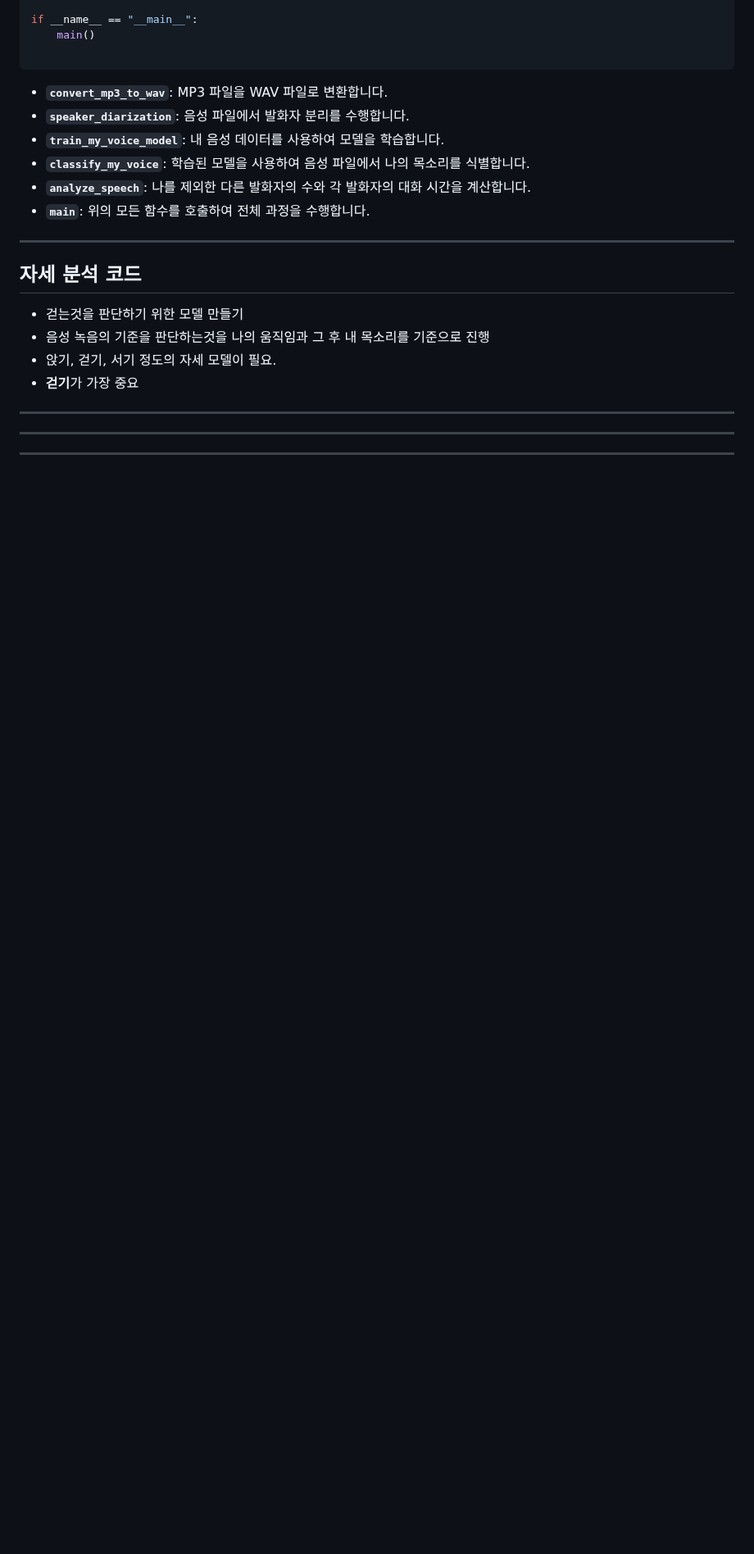
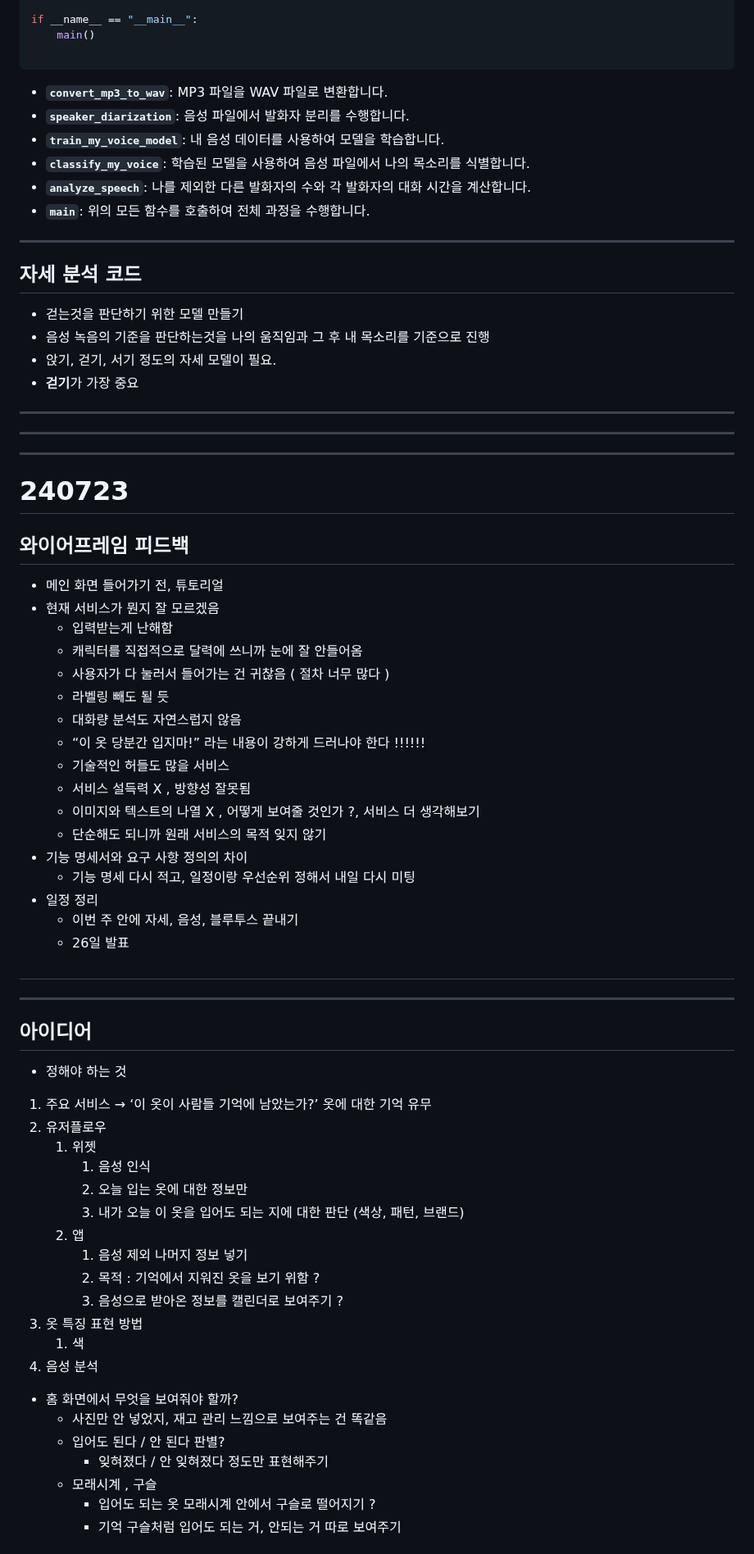
Before and after one commit to clairew99/GiutGiot, a Markdown page: README.md, the part around one of its changes. Shown at 82% size. Rendered like a GitHub page; blank space fills up the shorter version.

Commit message:
희진 readme 240723

```diff
--- a/README.md
+++ b/README.md
@@ -812,3 +812,53 @@ if __name__ == "__main__":
 ---
 ---
 ---
+
+# 240723
+## 와이어프레임 피드백
+
+- 메인 화면 들어가기 전, 튜토리얼
+- 현재 서비스가 뭔지 잘 모르겠음
+    - 입력받는게 난해함
+    - 캐릭터를 직접적으로 달력에 쓰니까 눈에 잘 안들어옴
+    - 사용자가 다 눌러서 들어가는 건 귀찮음 ( 절차 너무 많다 )
+    - 라벨링 빼도 될 듯
+    - 대화량 분석도 자연스럽지 않음
+    - “이 옷 당분간 입지마!” 라는 내용이 강하게 드러나야 한다 !!!!!!
+    - 기술적인 허들도 많을 서비스
+    - 서비스 설득력 X , 방향성 잘못됨
+    - 이미지와 텍스트의 나열 X , 어떻게 보여줄 것인가 ?, 서비스 더 생각해보기
+    - 단순해도 되니까 원래 서비스의 목적 잊지 않기
+- 기능 명세서와 요구 사항 정의의 차이
+    - 기능 명세 다시 적고, 일정이랑 우선순위 정해서 내일 다시 미팅
+- 일정 정리
+    - 이번 주 안에 자세, 음성, 블루투스 끝내기
+    - 26일 발표
+
+##
+
+---
+
+## 아이디어
+
+- 정해야 하는 것
+1. 주요 서비스 → ‘이 옷이 사람들 기억에 남았는가?’ 옷에 대한 기억 유무
+2. 유저플로우
+    1. 위젯
+        1. 음성 인식
+        2. 오늘 입는 옷에 대한 정보만
+        3. 내가 오늘 이 옷을 입어도 되는 지에 대한 판단 (색상, 패턴, 브랜드)
+    2. 앱
+        1. 음성 제외 나머지 정보 넣기
+        2. 목적 : 기억에서 지워진 옷을 보기 위함 ?
+        3. 음성으로 받아온 정보를 캘린더로 보여주기 ?
+3. 옷 특징 표현 방법
+    1. 색
+4. 음성 분석
+- 홈 화면에서 무엇을 보여줘야 할까?
+    - 사진만 안 넣었지, 재고 관리 느낌으로 보여주는 건 똑같음
+    - 입어도 된다 / 안 된다 판별?
+        - 잊혀졌다 / 안 잊혀졌다 정도만 표현해주기
+    - 모래시계 , 구슬
+        - 입어도 되는 옷 모래시계 안에서 구슬로 떨어지기 ?
+        - 기억 구슬처럼 입어도 되는 거, 안되는 거 따로 보여주기
+
```
Also changed, not shown: other parts of README.md (+25 -0 lines).
